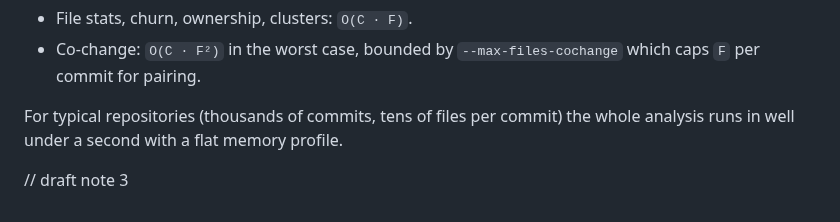
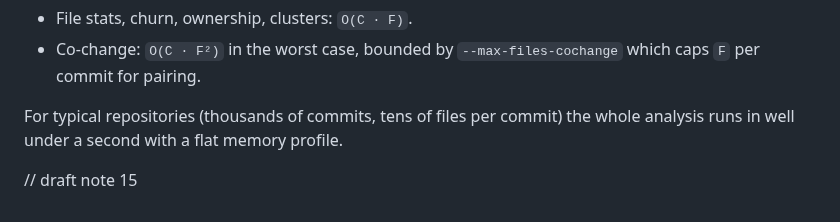
Before and after one commit to alfabjostron/RepoHelix, a Markdown page: docs/MODEL.md, the part around the change. Rendered like a GitHub page.

Commit message:
chore: file identity

```diff
--- a/docs/MODEL.md
+++ b/docs/MODEL.md
@@ -186,4 +186,4 @@ Let `C` be commit count and `F` the average files per commit.
 For typical repositories (thousands of commits, tens of files per commit) the
 whole analysis runs in well under a second with a flat memory profile.
 
-// draft note 3
+// draft note 15
```
